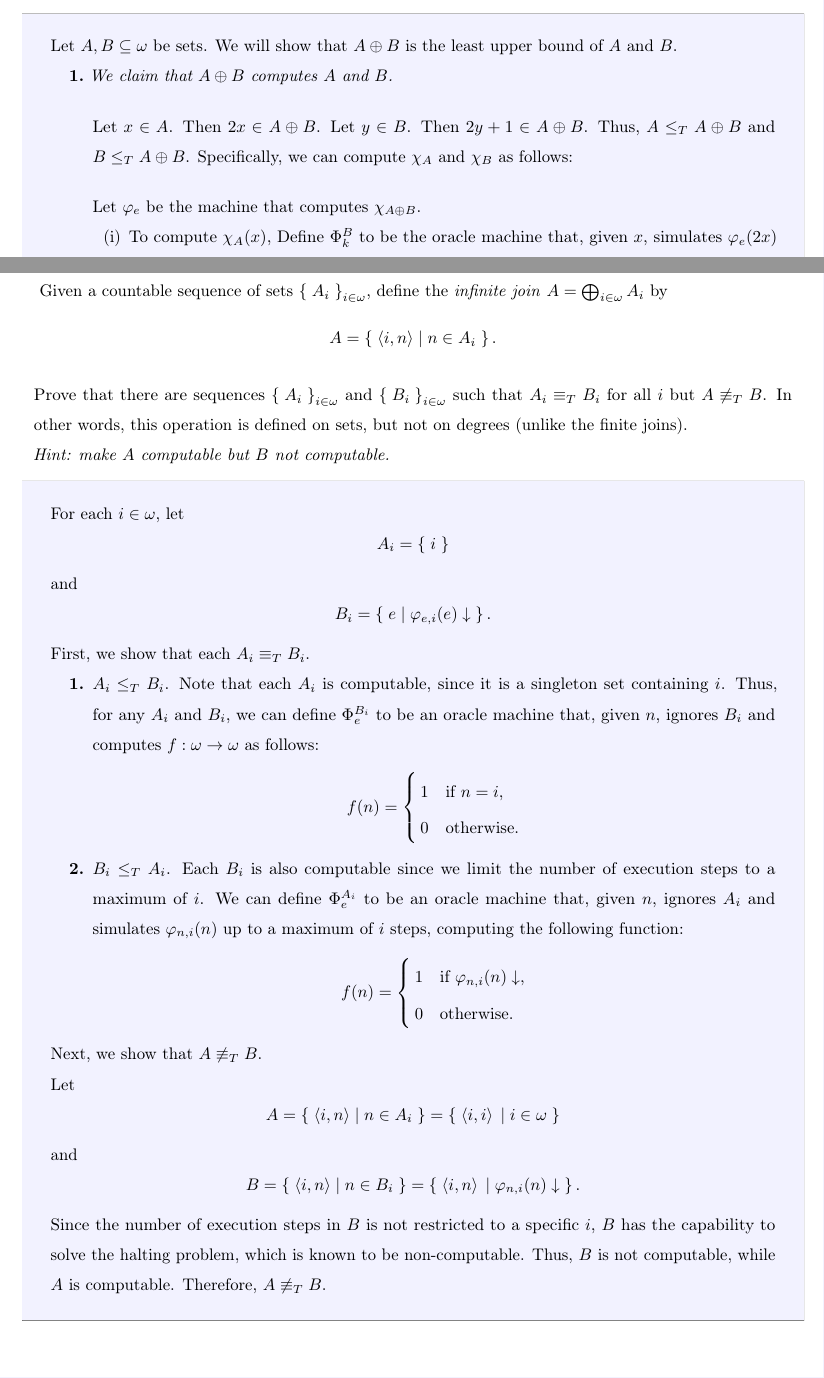
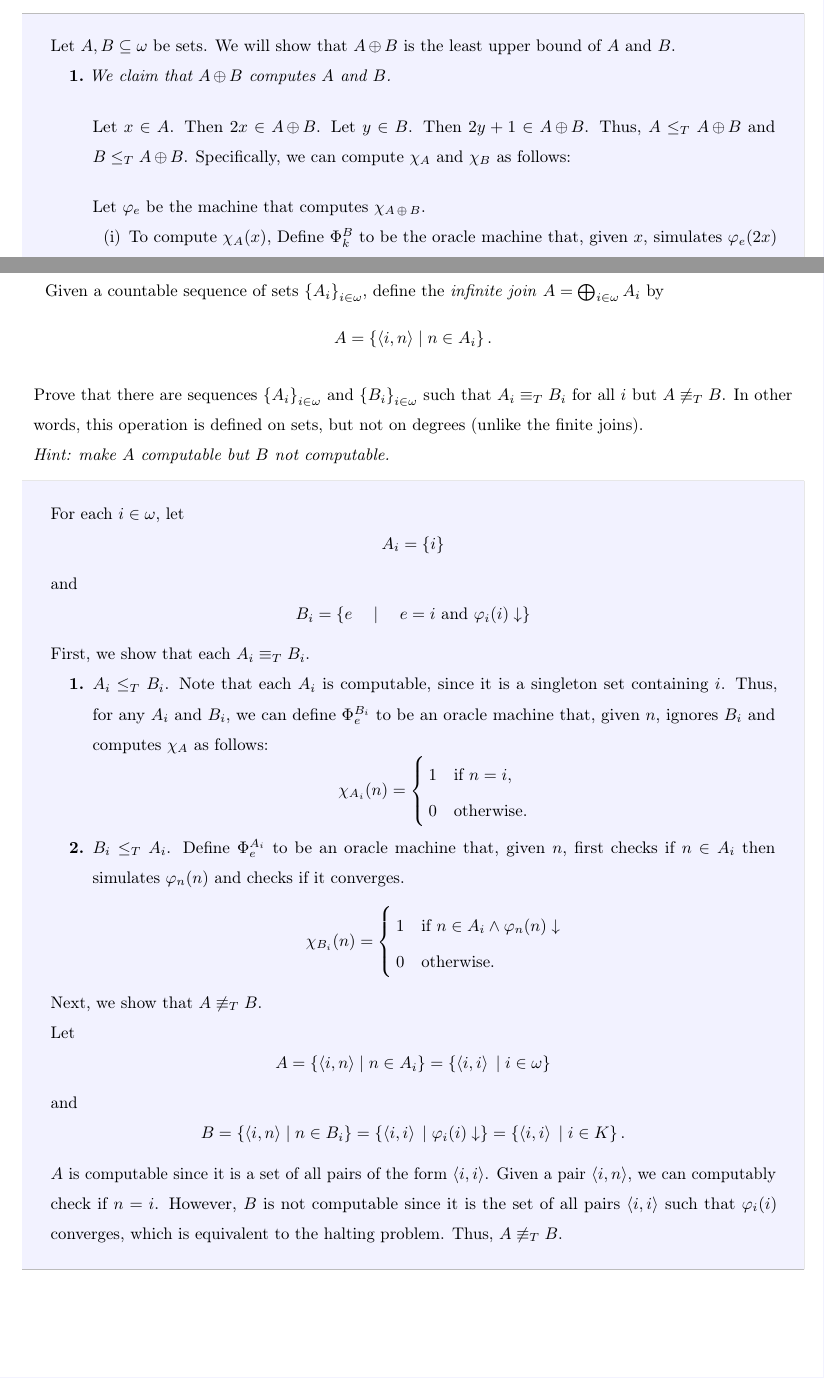
Before and after one commit to lostflux/computability, a LaTeX problem sheet (homework/H5/main.tex, which reads homework/H5/problem5.tex): two parts of pages 4 and 5 of 5, joined at a grey line, cut so that both start at the same text. The pictures show the PDF file homework/H5/main.pdf that the author committed with the source.

Commit message:
(update): HW5 corrections

```diff
--- a/homework/H5/problem5.tex
+++ b/homework/H5/problem5.tex
@@ -17,7 +17,8 @@
   \begin{answer}
     For each $i \in \omega$, let
     \[ A_i = \set{i} \] and
-    \[ B_i = \set{ e \given \varphi_{e, i}(e) \converges}. \]
+    % \[ B_i = \set{ e \given \varphi_{e, i}(e) \converges}. \]
+    \[ B_i = \set{ e \quad \given \quad e = i \text{ and } \varphi_i(i) \converges } \]
 
     First, we show that each $A_i \equiv_T B_i$.
     \begin{enumarabic}
@@ -26,25 +27,23 @@
         since it is a singleton set containing $i$.
         Thus, for any $A_i$ and $B_i$, we can define $\Phi_e^{B_i}$
         to be an oracle machine that,
-        given $n$, ignores $B_i$ and computes $f : \omega \to \omega$
+        given $n$, ignores $B_i$ and computes $\chi_A$
         as follows:
         % returns $1$ if $n = i$ or $0$ otherwise.
         \[
-          f(n) = \begin{cases}
+          \chi_{A_i}(n) = \begin{cases}
             1 & \text{if } n = i, \\
             0 & \text{otherwise}.
           \end{cases}
         \]
 
       \item $B_i \leq_T A_i$.
-        Each $B_i$ is also computable since we limit the number of
-        execution steps to a maximum of $i$.
-        We can define $\Phi_e^{A_i}$ to be an oracle machine that,
-        given $n$, ignores $A_i$ and simulates $\varphi_{n,i}(n)$
-        up to a maximum of $i$ steps, computing the following function:
+        Define $\Phi_e^{A_i}$ to be an oracle machine that,
+        given $n$, first checks if $n \in A_i$ then simulates
+        $\varphi_n(n)$ and checks if it converges.
         \[
-          f(n) = \begin{cases}
-            1 & \text{if } \varphi_{n,i}(n) \converges, \\
+          \chi_{B_i}(n) = \begin{cases}
+            1 & \text{if } n \in A_i \land \varphi_n(n) \converges \\
             0 & \text{otherwise}.
           \end{cases}
         \]
@@ -53,13 +52,13 @@
     Next, we show that $A \not\equiv_T B$.
 
     Let \[ A = \set{\vector{i, n} \mid n \in A_i} = \set{\vector{i, i} \given i \in \omega} \]
-    and \[ B = \set{\vector{i, n} \mid n \in B_i} = \set{\vector{i, n} \given \varphi_{n,i}(n) \converges}. \]
+    and \[ B = \set{\vector{i, n} \mid n \in B_i} = \set{\vector{i, i} \given \varphi_i(i) \converges}
+    = \set{\vector{i, i} \given i \in K}. \]
 
-    Since the number of execution steps in $B$ is not restricted to
-    a specific $i$, $B$ has the capability to solve the halting
-    problem, which is known to be non-computable.
-    Thus, $B$ is not computable, while $A$ is computable.
-    Therefore, $A \not\equiv_T B$.
-
+    $A$ is computable since it is a set of all pairs of the form $\vector{i, i}$.
+    Given a pair $\vector{i, n}$, we can computably check if $n = i$.
+    However, $B$ is not computable since it is the set of all pairs $\vector{i, i}$ such that
+    $\varphi_i(i)$ converges, which is equivalent to the halting problem.
+    Thus, $A \not\equiv_T B$.
   \end{answer}
 \end{problem}
```
Also changed, not shown: homework/H5/revisions.tex (added, +35 -0 lines), homework/H6/problem2.tex (+3 -3 lines), homework/H5/main.pdf, homework/H5/revisions.pdf (added), homework/H6/main.pdf, homework/H5/problem5.tex (2 more changed lines).
